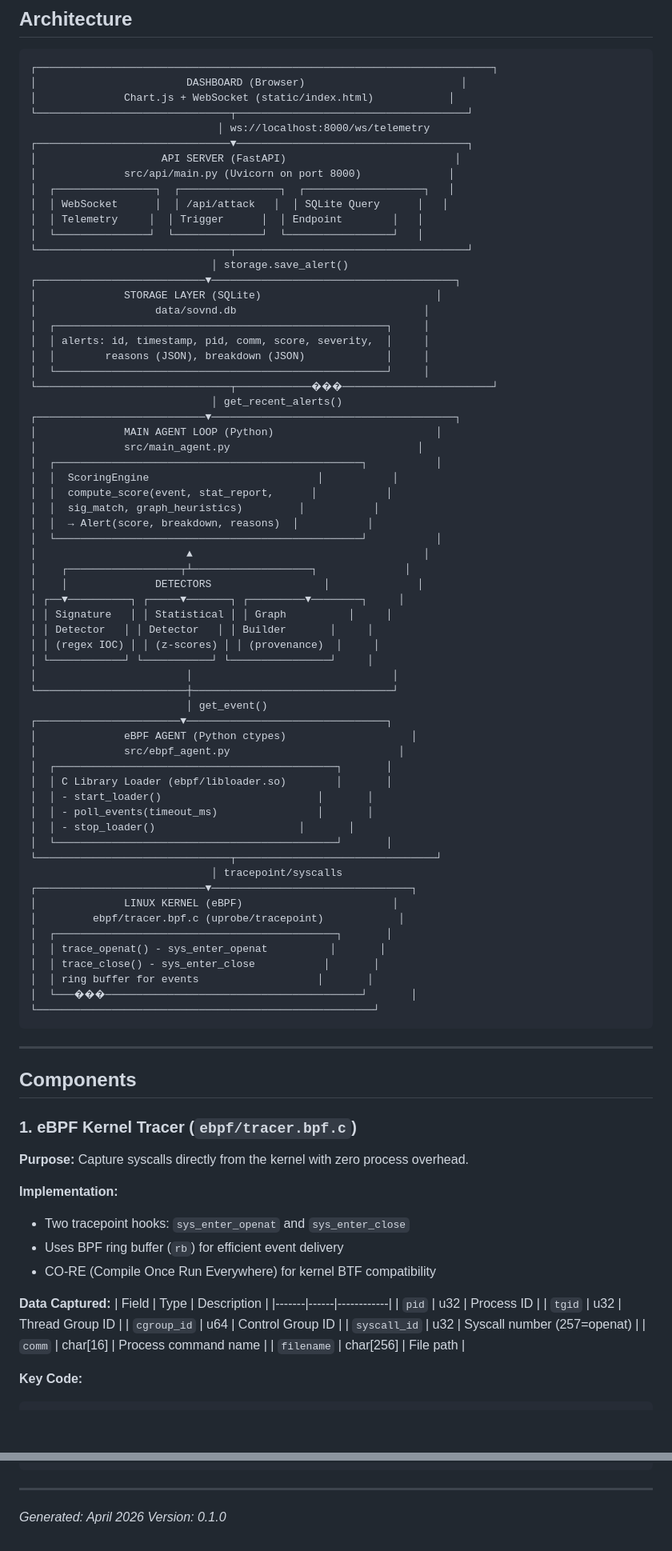
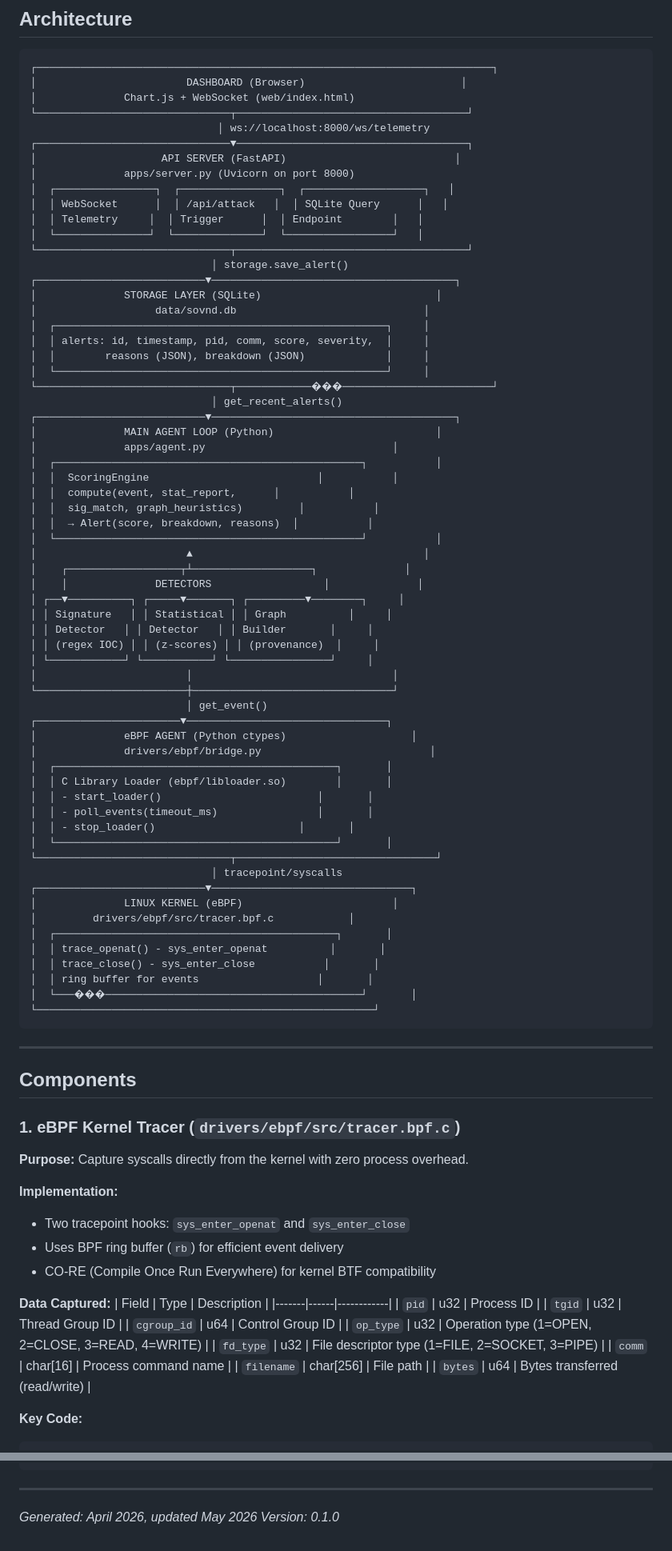
Before and after one commit to levndays/sovnd-project, a Markdown page: ARCHITECTURE.md, 2 parts joined by grey strips. Shown at 80% size. Rendered like a GitHub page; blank space fills up the shorter version.

````diff
--- a/ARCHITECTURE.md
+++ b/ARCHITECTURE.md
@@ -21,12 +21,12 @@ Traditional HIDS agents (AIDE, OSSEC) scan periodically, missing transient threa
 ```
 ┌─────────────────────────────────────────────────────────────────────────┐
 │                        DASHBOARD (Browser)                         │
-│              Chart.js + WebSocket (static/index.html)            │
+│              Chart.js + WebSocket (web/index.html)
 └───────────────────────────────┬─────────────────────────────────────┘
                               │ ws://localhost:8000/ws/telemetry
 ┌───────────────────────────────▼─────────────────────────────────────┐
 │                    API SERVER (FastAPI)                           │
-│              src/api/main.py (Uvicorn on port 8000)              │
+│              apps/server.py (Uvicorn on port 8000)
 │  ┌────────────────┐  ┌────────────────┐  ┌───────────────────┐   │
 │  │ WebSocket      │  │ /api/attack   │  │ SQLite Query      │   │
 │  │ Telemetry     │  │ Trigger      │  │ Endpoint        │   │
@@ -44,10 +44,10 @@ Traditional HIDS agents (AIDE, OSSEC) scan periodically, missing transient threa
                              │ get_recent_alerts()
 ┌───────────────────────────▼───────────────────────────────────────┐
 │              MAIN AGENT LOOP (Python)                          │
-│              src/main_agent.py                              │
+│              apps/agent.py                              │
 │  ┌─────────────────────────────────────────────────┐           │
 │  │  ScoringEngine                           │           │
-│  │  compute_score(event, stat_report,      │           │
+│  │  compute(event, stat_report,      │           │
 │  │  sig_match, graph_heuristics)         │           │
 │  │  → Alert(score, breakdown, reasons)  │           │
 │  └─────────────────────────────────────────────────┘           │
@@ -64,7 +64,7 @@ Traditional HIDS agents (AIDE, OSSEC) scan periodically, missing transient threa
                          │ get_event()
 ┌───────────────────────▼────────────────────────────────┐
 │              eBPF AGENT (Python ctypes)                    │
-│              src/ebpf_agent.py                           │
+│              drivers/ebpf/bridge.py                           │
 │  ┌─────────────────────────────────────────────┐       │
 │  │ C Library Loader (ebpf/libloader.so)        │       │
 │  │ - start_loader()                         │       │
@@ -75,7 +75,7 @@ Traditional HIDS agents (AIDE, OSSEC) scan periodically, missing transient threa
                              │ tracepoint/syscalls
 ┌───────────────────────────▼────────────────────────────────┐
 │              LINUX KERNEL (eBPF)                        │
-│         ebpf/tracer.bpf.c (uprobe/tracepoint)            │
+│         drivers/ebpf/src/tracer.bpf.c            │
 │  ┌─────────────────────────────────────────────┐       │
 │  │ trace_openat() - sys_enter_openat          │       │
 │  │ trace_close() - sys_enter_close           │       │
@@ -88,7 +88,7 @@ Traditional HIDS agents (AIDE, OSSEC) scan periodically, missing transient threa
 
 ## Components
 
-### 1. eBPF Kernel Tracer (`ebpf/tracer.bpf.c`)
+### 1. eBPF Kernel Tracer (`drivers/ebpf/src/tracer.bpf.c`)
 
 **Purpose:** Capture syscalls directly from the kernel with zero process overhead.
 
@@ -103,9 +103,11 @@ Traditional HIDS agents (AIDE, OSSEC) scan periodically, missing transient threa
 | `pid` | u32 | Process ID |
 | `tgid` | u32 | Thread Group ID |
 | `cgroup_id` | u64 | Control Group ID |
-| `syscall_id` | u32 | Syscall number (257=openat) |
+| `op_type` | u32 | Operation type (1=OPEN, 2=CLOSE, 3=READ, 4=WRITE) |
+| `fd_type` | u32 | File descriptor type (1=FILE, 2=SOCKET, 3=PIPE) |
 | `comm` | char[16] | Process command name |
 | `filename` | char[256] | File path |
+| `bytes` | u64 | Bytes transferred (read/write) |
 
 **Key Code:**
 ```c
@@ -528,5 +535,5 @@ sovnd-project/
 
 ---
 
-*Generated: April 2026*
+*Generated: April 2026, updated May 2026*
 *Version: 0.1.0*
````
Also changed, not shown: other parts of ARCHITECTURE.md (+44 -39 lines).
